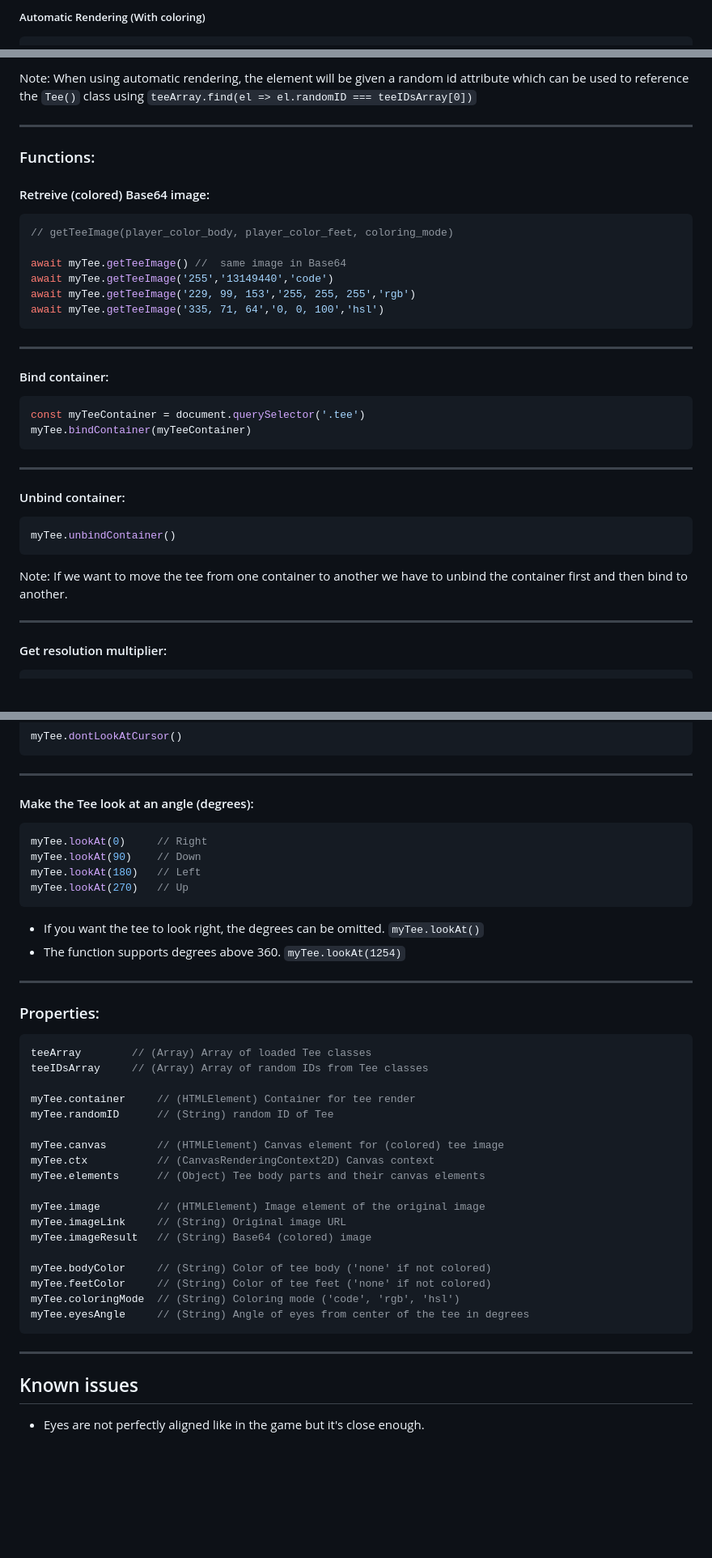
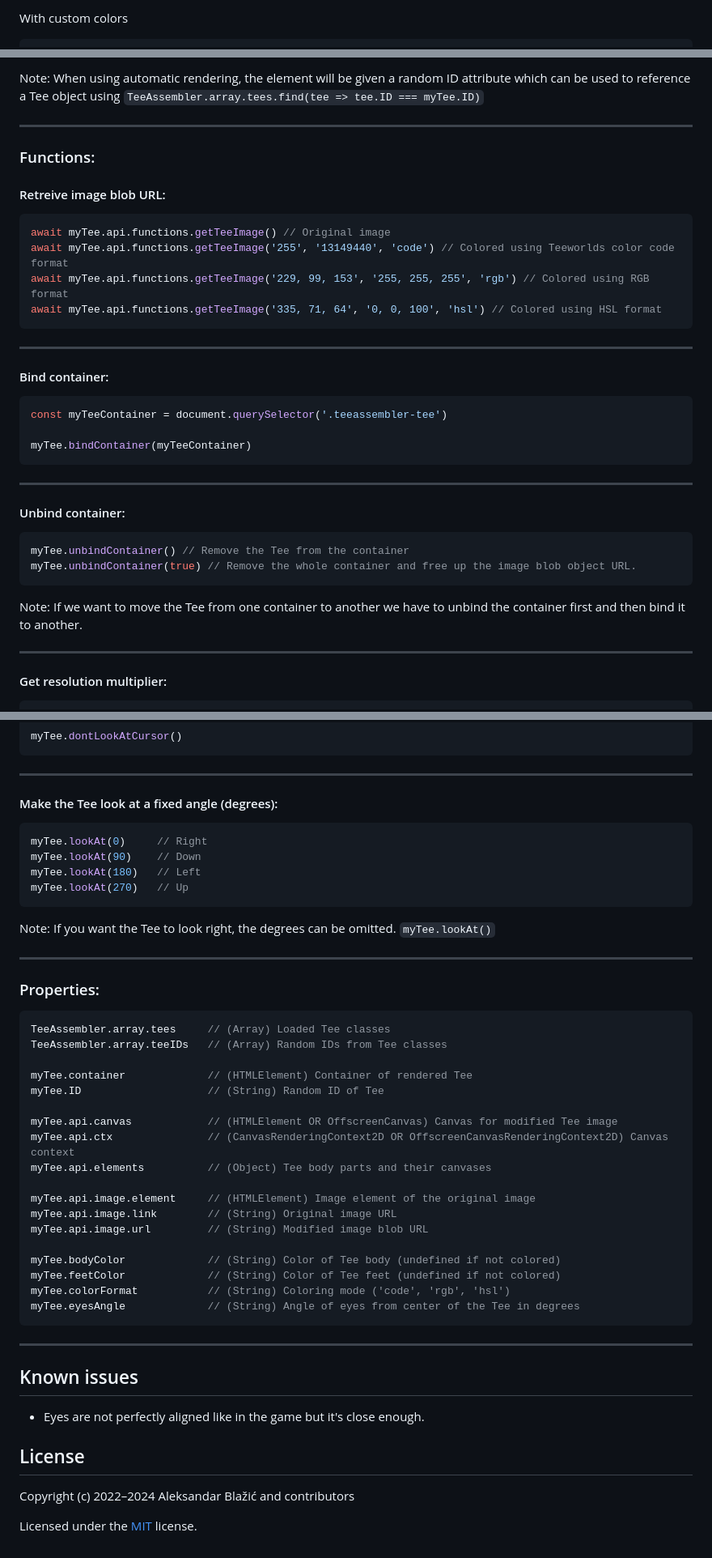
Before and after one commit to AlexIsTheGuy/TeeAssembler-2.0, a Markdown page: README.md, 3 parts joined by grey strips. Shown at 81% size. Rendered like a GitHub page; blank space fills up the shorter version.

Commit message:
update: Readme

````diff
--- a/README.md
+++ b/README.md
@@ -75,5 +78,5 @@ Note: `myTeeContainer` can be omitted if we don't want to render the tee and can
 ```
 
-##### Automatic Rendering (With coloring)
+With custom colors
 
 ```html
@@ -81,26 +84,25 @@ Note: `myTeeContainer` can be omitted if we don't want to render the tee and can
 ```
 
-Note: When using automatic rendering, the element will be given a random id attribute which can be used to reference the `Tee()` class using `teeArray.find(el => el.randomID === teeIDsArray[0])`
+Note: When using automatic rendering, the element will be given a random ID attribute which can be used to reference a Tee object using `TeeAssembler.array.tees.find(tee => tee.ID === myTee.ID)`
 
 ---
 ### Functions:
 
-#### Retreive (colored) Base64 image:
+#### Retreive image blob URL:
 
 ```js
-// getTeeImage(player_color_body, player_color_feet, coloring_mode)
-
-await myTee.getTeeImage() //  same image in Base64
-await myTee.getTeeImage('255','13149440','code')
-await myTee.getTeeImage('229, 99, 153','255, 255, 255','rgb')
-await myTee.getTeeImage('335, 71, 64','0, 0, 100','hsl')
+await myTee.api.functions.getTeeImage() // Original image
+await myTee.api.functions.getTeeImage('255', '13149440', 'code') // Colored using Teeworlds color code format
+await myTee.api.functions.getTeeImage('229, 99, 153', '255, 255, 255', 'rgb') // Colored using RGB format
+await myTee.api.functions.getTeeImage('335, 71, 64', '0, 0, 100', 'hsl') // Colored using HSL format
 ```
 
 ---
 #### Bind container:
 
 ```js
-const myTeeContainer = document.querySelector('.tee')
+const myTeeContainer = document.querySelector('.teeassembler-tee')
+
 myTee.bindContainer(myTeeContainer)
 ```
 
@@ -108,10 +110,11 @@ myTee.bindContainer(myTeeContainer)
 #### Unbind container:
 
 ```js
-myTee.unbindContainer()
+myTee.unbindContainer() // Remove the Tee from the container
+myTee.unbindContainer(true) // Remove the whole container and free up the image blob object URL.
 ```
 
-Note: If we want to move the tee from one container to another we have to unbind the container first and then bind to another.
+Note: If we want to move the Tee from one container to another we have to unbind the container first and then bind it to another.
 
 ---
 #### Get resolution multiplier:
@@ -135,7 +138,7 @@ myTee.dontLookAtCursor()
 ```
 
 ---
-#### Make the Tee look at an angle (degrees):
+#### Make the Tee look at a fixed angle (degrees):
 
 ```js
 myTee.lookAt(0) 	// Right
@@ -144,31 +147,30 @@ myTee.lookAt(180) 	// Left
 myTee.lookAt(270) 	// Up
 ```
 
-- If you want the tee to look right, the degrees can be omitted. `myTee.lookAt()`
-- The function supports degrees above 360. `myTee.lookAt(1254)`
+Note: If you want the Tee to look right, the degrees can be omitted. `myTee.lookAt()`
 
 ---
 ### Properties:
 
 ```js
-teeArray		// (Array) Array of loaded Tee classes
-teeIDsArray		// (Array) Array of random IDs from Tee classes
+TeeAssembler.array.tees		// (Array) Loaded Tee classes
+TeeAssembler.array.teeIDs	// (Array) Random IDs from Tee classes
 
-myTee.container		// (HTMLElement) Container for tee render
-myTee.randomID		// (String) random ID of Tee
+myTee.container				// (HTMLElement) Container of rendered Tee
+myTee.ID					// (String) Random ID of Tee
 
-myTee.canvas		// (HTMLElement) Canvas element for (colored) tee image
-myTee.ctx			// (CanvasRenderingContext2D) Canvas context
-myTee.elements		// (Object) Tee body parts and their canvas elements
+myTee.api.canvas			// (HTMLElement OR OffscreenCanvas) Canvas for modified Tee image
+myTee.api.ctx				// (CanvasRenderingContext2D OR OffscreenCanvasRenderingContext2D) Canvas context
+myTee.api.elements			// (Object) Tee body parts and their canvases
 
-myTee.image			// (HTMLElement) Image element of the original image
-myTee.imageLink		// (String) Original image URL
-myTee.imageResult	// (String) Base64 (colored) image
+myTee.api.image.element		// (HTMLElement) Image element of the original image
+myTee.api.image.link		// (String) Original image URL
+myTee.api.image.url			// (String) Modified image blob URL
 
-myTee.bodyColor		// (String) Color of tee body ('none' if not colored)
-myTee.feetColor		// (String) Color of tee feet ('none' if not colored)
-myTee.coloringMode	// (String) Coloring mode ('code', 'rgb', 'hsl')
-myTee.eyesAngle		// (String) Angle of eyes from center of the tee in degrees
+myTee.bodyColor				// (String) Color of Tee body (undefined if not colored)
+myTee.feetColor				// (String) Color of Tee feet (undefined if not colored)
+myTee.colorFormat			// (String) Coloring mode ('code', 'rgb', 'hsl')
+myTee.eyesAngle				// (String) Angle of eyes from center of the Tee in degrees
 ```
 
 ---
@@ -176,3 +178,10 @@ myTee.eyesAngle		// (String) Angle of eyes from center of the tee in degrees
 ## Known issues
 
 - Eyes are not perfectly aligned like in the game but it's close enough.
+
+
+## License
+
+Copyright (c) 2022–2024 Aleksandar Blažić and contributors
+
+Licensed under the [MIT](https://github.com/AlexIsTheGuy/TeeAssembler-2.0/blob/main/LICENSE) license.
````
Also changed, not shown: other parts of README.md (+25 -22 lines).
